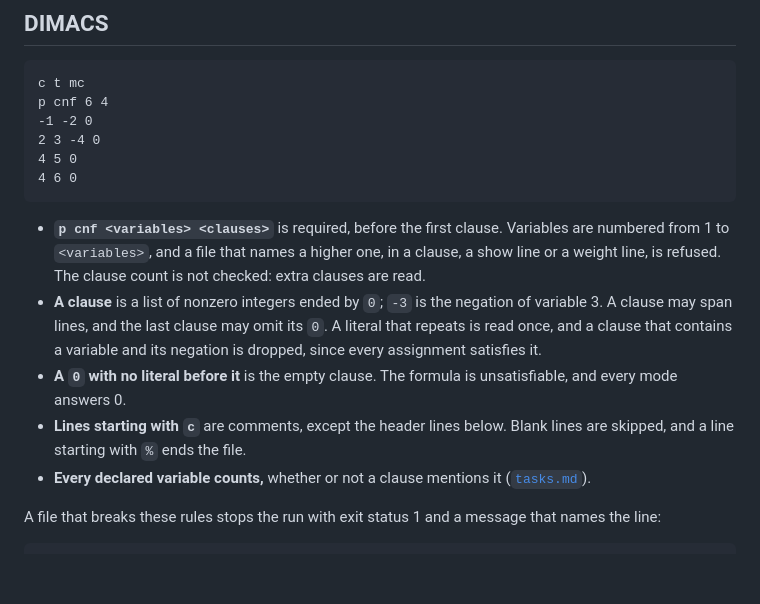
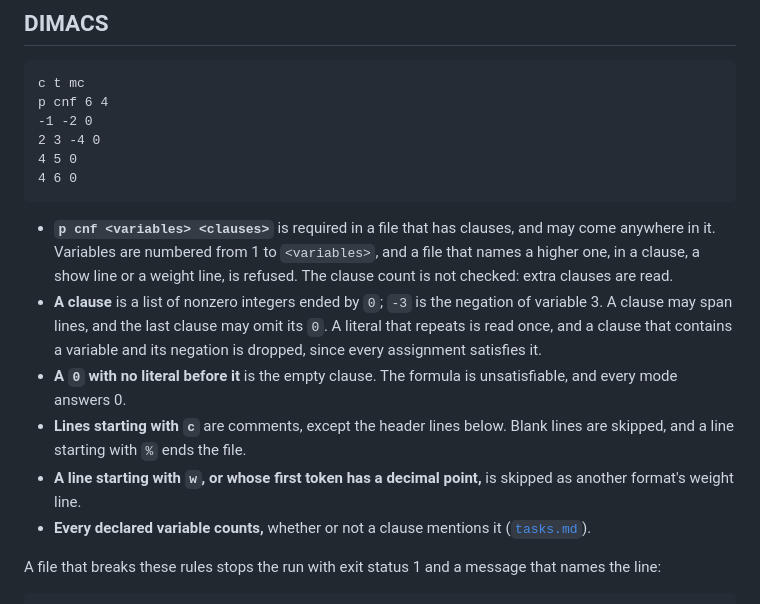
Before and after one commit to Tractables/tididi-cnf, a Markdown page: docs/input.md, the part around the change. Rendered like a GitHub page; blank space fills up the shorter version.

````diff
--- a/docs/input.md
+++ b/docs/input.md
@@ -22,10 +22,11 @@ p cnf 6 4
 4 6 0
 ```
 
-- **`p cnf <variables> <clauses>`** is required, before the first clause.
-  Variables are numbered from 1 to `<variables>`, and a file that names a
-  higher one, in a clause, a show line or a weight line, is refused. The
-  clause count is not checked: extra clauses are read.
+- **`p cnf <variables> <clauses>`** is required in a file that has clauses,
+  and may come anywhere in it. Variables are numbered from 1 to
+  `<variables>`, and a file that names a higher one, in a clause, a show line
+  or a weight line, is refused. The clause count is not checked: extra
+  clauses are read.
 - **A clause** is a list of nonzero integers ended by `0`; `-3` is the
   negation of variable 3. A clause may span lines, and the last clause may
   omit its `0`. A literal that repeats is read once, and a clause that
@@ -35,6 +36,8 @@ p cnf 6 4
   unsatisfiable, and every mode answers 0.
 - **Lines starting with `c`** are comments, except the header lines below.
   Blank lines are skipped, and a line starting with `%` ends the file.
+- **A line starting with `w`, or whose first token has a decimal point,** is
+  skipped as another format's weight line.
 - **Every declared variable counts,** whether or not a clause mentions it
   ([`tasks.md`](tasks.md#the-five-modes)).
 
````
Also changed, not shown: docs/getting-started.md (+1 -1 lines), docs/output.md (+11 -10 lines).
